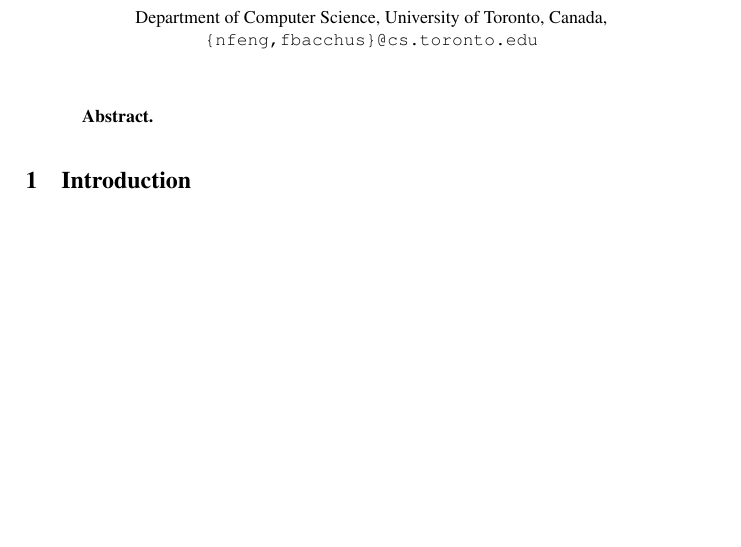
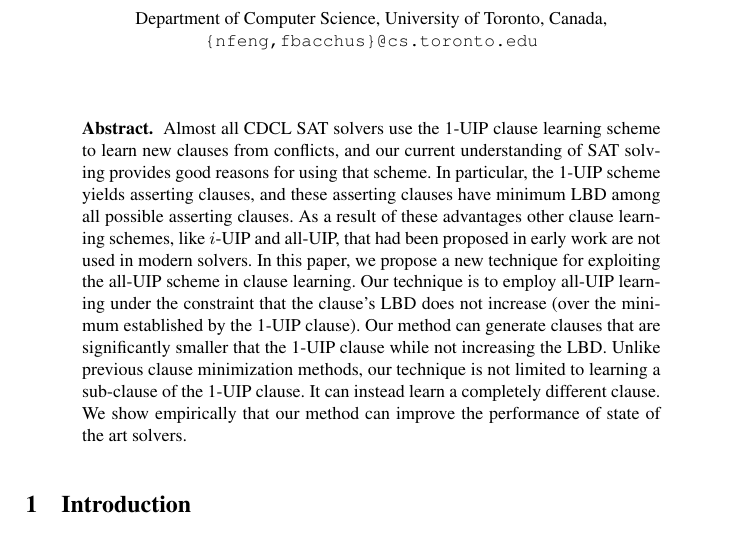
Before and after one commit to NickF0211/SAT_Draft, a LaTeX paper (paper.tex): part of page 1 of 16, cut so that both start at the same text, the shorter picture padded with empty space. Compiled offline with pdfLaTeX.

Commit message:
added abstract

```diff
--- a/paper.tex
+++ b/paper.tex
@@ -15,11 +15,6 @@
 % \usepackage[T1,hyphens]{url}
 \usepackage{hyperref}
 %\PassOptionsToPackage{hypnens}{url}
-\title{Clause size reduction with all-UIP Learning}
-\author{Nick Feng \and Fahiem Bacchus}
-\authorrunning{N. Feng and F. Bacchus}
-\institute{Department of Computer Science, University of Toronto, Canada,
-  \email{\{nfeng,fbacchus\}@cs.toronto.edu}}
 
 \algrenewcommand\algorithmicprocedure{}
 \algrenewcommand\algorithmicthen{}
@@ -87,6 +89,24 @@
 \maketitle              % typeset the header of the contribution
 %
 \begin{abstract}
+    Almost all CDCL \sat solvers use the 1-UIP clause learning scheme
+    to learn new clauses from conflicts, and our current understanding
+    of \sat solving provides good reasons for using that scheme. In
+    particular, the 1-UIP scheme yields asserting clauses, and these
+    asserting clauses have minimum LBD among all possible asserting
+    clauses. As a result of these advantages other clause learning
+    schemes, like $i$-UIP and all-UIP, that had been proposed in early
+    work are not used in modern solvers. In this paper, we propose a
+    new technique for exploiting the all-UIP scheme in clause
+    learning. Our technique is to employ all-UIP learning under the
+    constraint that the clause's LBD does not increase (over the
+    minimum established by the 1-UIP clause). Our method can generate
+    clauses that are significantly smaller that the 1-UIP clause while
+    not increasing the LBD. Unlike previous clause minimization
+    methods, our technique is not limited to learning a sub-clause of
+    the 1-UIP clause. It can instead learn a completely different
+    clause. We show empirically that our method can improve the
+    performance of state of the art solvers.
 \end{abstract}
 
 \section{Introduction}
```
Also changed, not shown: paper.pdf (deleted), paper.tex (7 more changed lines), 4 other files.
